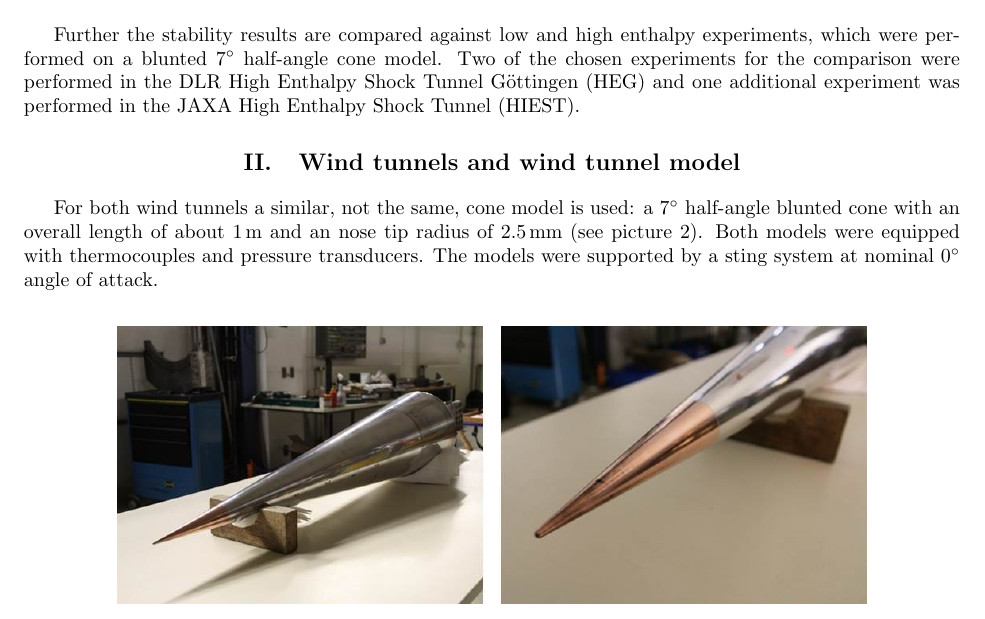
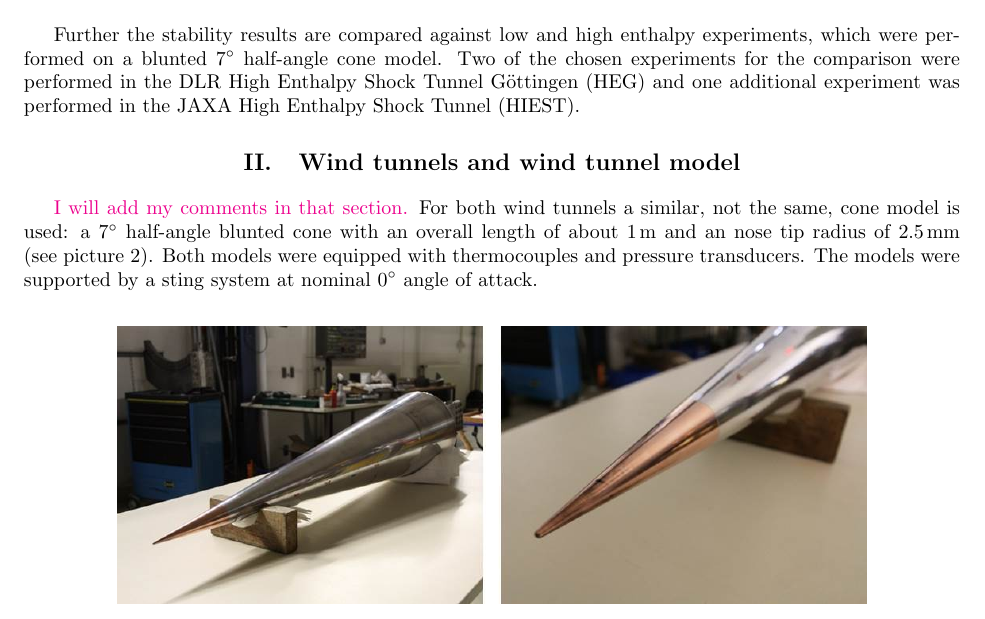
Before and after one commit to AlexWagnerGO/overleaf-test, a LaTeX paper (template.tex): part of page 2 of 7, cut so that both start at the same text. Compiled offline with pdfLaTeX.

Commit message:
git hub setup

```diff
--- a/template.tex
+++ b/template.tex
@@ -86,7 +86,13 @@ Laminar to turbulent transition in high-speed boundary-layers is of high importa
 
 Further the stability results are compared against low and high enthalpy experiments, which were performed on a blunted $7^\circ$ half-angle cone model. Two of the chosen experiments for the comparison were performed in the DLR High Enthalpy Shock Tunnel G\"ottingen (HEG) and one additional experiment was performed in the JAXA High Enthalpy Shock Tunnel (HIEST).
 
+
+
+
+
+
 \section{Wind tunnels and wind tunnel model}\label{sect:model}
+\textcolor{magenta}{I will add my comments in that section.}
 For both wind tunnels a similar, not the same, cone model is used: a $7^\circ$ half-angle blunted cone with an overall length of about $1 \hspace{0.05cm} \rm m$ and an nose tip radius of $2.5\hspace{0.05cm} \rm mm$ (see picture \ref{fig:cone_model}). Both models were equipped with thermocouples and pressure transducers. The models were supported by a sting system at nominal $0^\circ$ angle of attack.\\
 
 \begin{figure}[htbp]
```
Also changed, not shown: template.tex (5 more changed lines).
